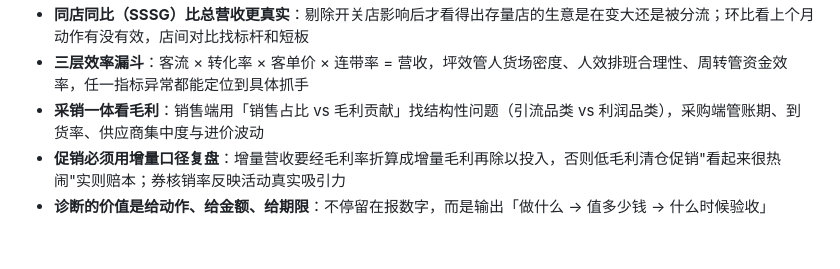
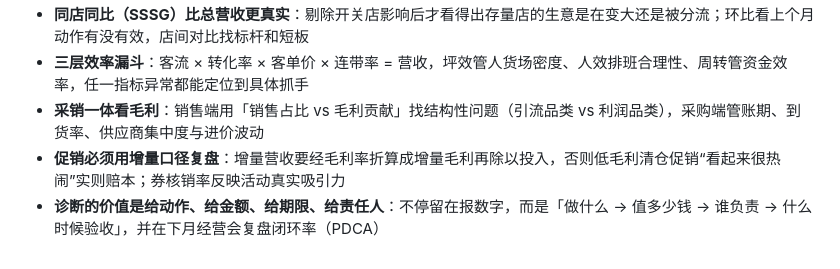
Before and after one commit to 46bzvs7m64-gif/mt-dashboard, a Markdown page: README.md, the part around one of its changes. Drawn GitHub-style.

```diff
--- a/README.md
+++ b/README.md
@@ -45,5 +57,5 @@
 - **同店同比（SSSG）比总营收更真实**：剔除开关店影响后才看得出存量店的生意是在变大还是被分流；环比看上个月动作有没有效，店间对比找标杆和短板
 - **三层效率漏斗**：客流 × 转化率 × 客单价 × 连带率 = 营收，坪效管人货场密度、人效排班合理性、周转管资金效率，任一指标异常都能定位到具体抓手
 - **采销一体看毛利**：销售端用「销售占比 vs 毛利贡献」找结构性问题（引流品类 vs 利润品类），采购端管账期、到货率、供应商集中度与进价波动
-- **促销必须用增量口径复盘**：增量营收要经毛利率折算成增量毛利再除以投入，否则低毛利清仓促销"看起来很热闹"实则赔本；券核销率反映活动真实吸引力
-- **诊断的价值是给动作、给金额、给期限**：不停留在报数字，而是输出「做什么 → 值多少钱 → 什么时候验收」
+- **促销必须用增量口径复盘**：增量营收要经毛利率折算成增量毛利再除以投入，否则低毛利清仓促销“看起来很热闹”实则赔本；券核销率反映活动真实吸引力
+- **诊断的价值是给动作、给金额、给期限、给责任人**：不停留在报数字，而是「做什么 → 值多少钱 → 谁负责 → 什么时候验收」，并在下月经营会复盘闭环率（PDCA）
```
Also changed, not shown: other parts of README.md (+19 -7 lines).
